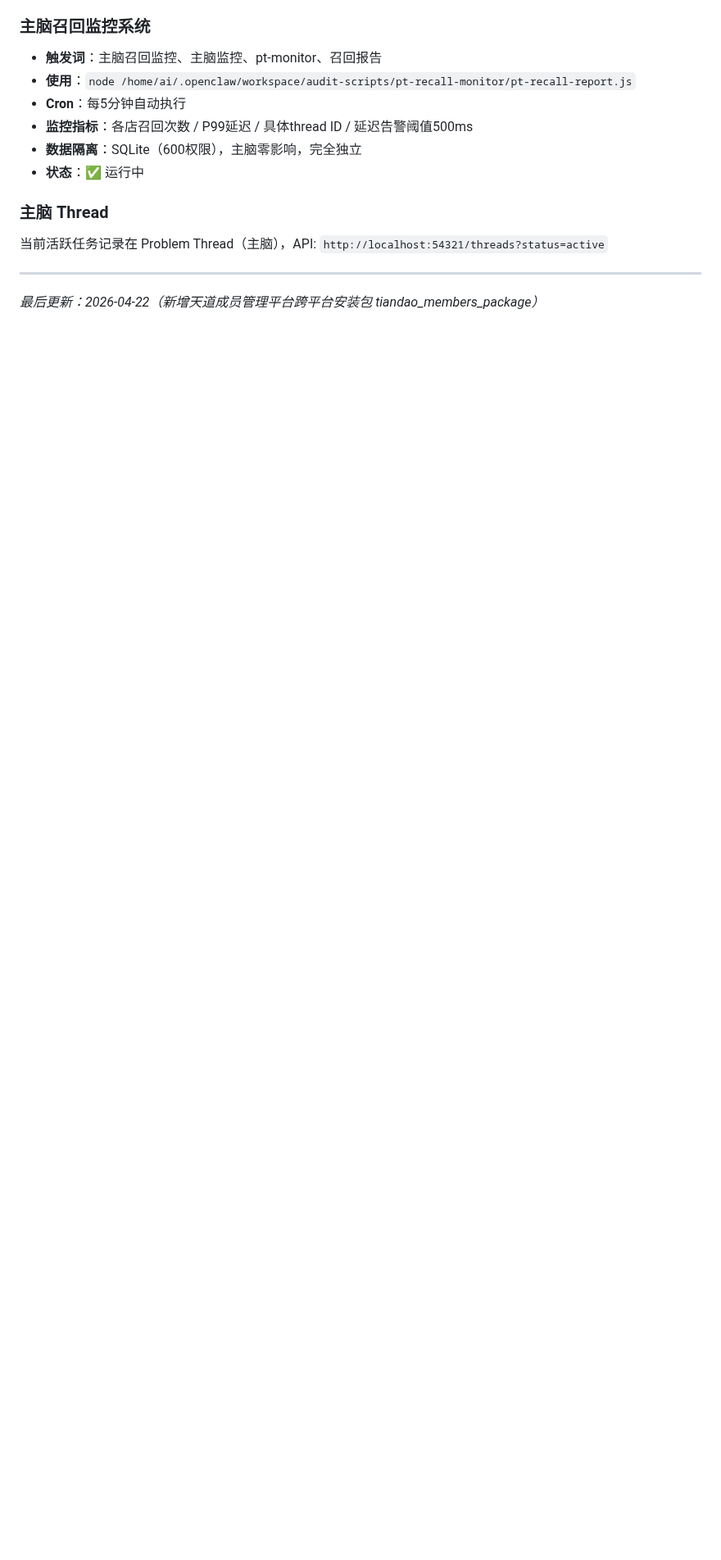
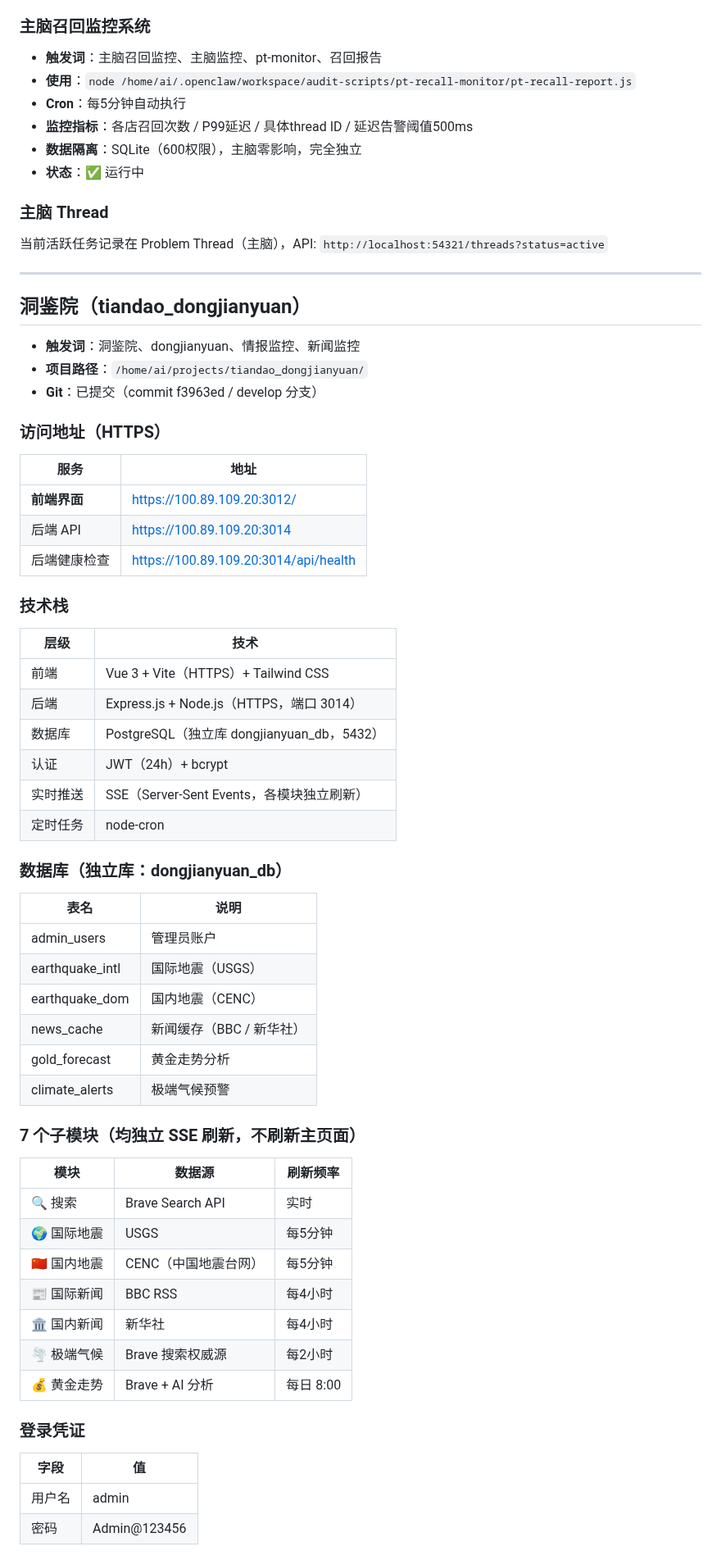
Before and after one commit to cdlxz2017/audio-live, a Markdown page: SYSTEMS.md, the part around one of its changes. Shown at 82% size. GitHub-like rendering; blank space fills up the shorter version.

Commit message:
docs: 新增洞鉴院 tiandao_dongjianyuan 到系统注册表

```diff
--- a/SYSTEMS.md
+++ b/SYSTEMS.md
@@ -1243,4 +1244,58 @@ capability-graph/
 
 ---
 
-_最后更新：2026-04-22（新增天道成员管理平台跨平台安装包 tiandao_members_package）_
+## 洞鉴院（tiandao_dongjianyuan）
+
+- **触发词**：洞鉴院、dongjianyuan、情报监控、新闻监控
+- **项目路径**：`/home/ai/projects/tiandao_dongjianyuan/`
+- **Git**：已提交（commit f3963ed / develop 分支）
+
+### 访问地址（HTTPS）
+
+| 服务 | 地址 |
+|------|------|
+| **前端界面** | https://100.89.109.20:3012/ |
+| 后端 API | https://100.89.109.20:3014 |
+| 后端健康检查 | https://100.89.109.20:3014/api/health |
+
+### 技术栈
+
+| 层级 | 技术 |
+|------|------|
+| 前端 | Vue 3 + Vite（HTTPS）+ Tailwind CSS |
+| 后端 | Express.js + Node.js（HTTPS，端口 3014）|
+| 数据库 | PostgreSQL（独立库 dongjianyuan_db，5432）|
+| 认证 | JWT（24h）+ bcrypt |
+| 实时推送 | SSE（Server-Sent Events，各模块独立刷新）|
+| 定时任务 | node-cron |
+
+### 数据库（独立库：dongjianyuan_db）
+
+| 表名 | 说明 |
+|------|------|
+| admin_users | 管理员账户 |
+| earthquake_intl | 国际地震（USGS）|
+| earthquake_dom | 国内地震（CENC）|
+| news_cache | 新闻缓存（BBC / 新华社）|
+| gold_forecast | 黄金走势分析 |
+| climate_alerts | 极端气候预警 |
+
+### 7 个子模块（均独立 SSE 刷新，不刷新主页面）
+
+| 模块 | 数据源 | 刷新频率 |
+|------|--------|---------|
+| 🔍 搜索 | Brave Search API | 实时 |
+| 🌍 国际地震 | USGS | 每5分钟 |
+| 🇨🇳 国内地震 | CENC（中国地震台网）| 每5分钟 |
+| 📰 国际新闻 | BBC RSS | 每4小时 |
+| 🏛️ 国内新闻 | 新华社 | 每4小时 |
+| 🌪️ 极端气候 | Brave 搜索权威源 | 每2小时 |
+| 💰 黄金走势 | Brave + AI 分析 | 每日 8:00 |
+
+### 登录凭证
+
+| 字段 | 值 |
+|------|------|
+| 用户名 | admin |
+| 密码 | Admin@123456 |
+
```
Also changed, not shown: other parts of SYSTEMS.md (+36 -0 lines).
